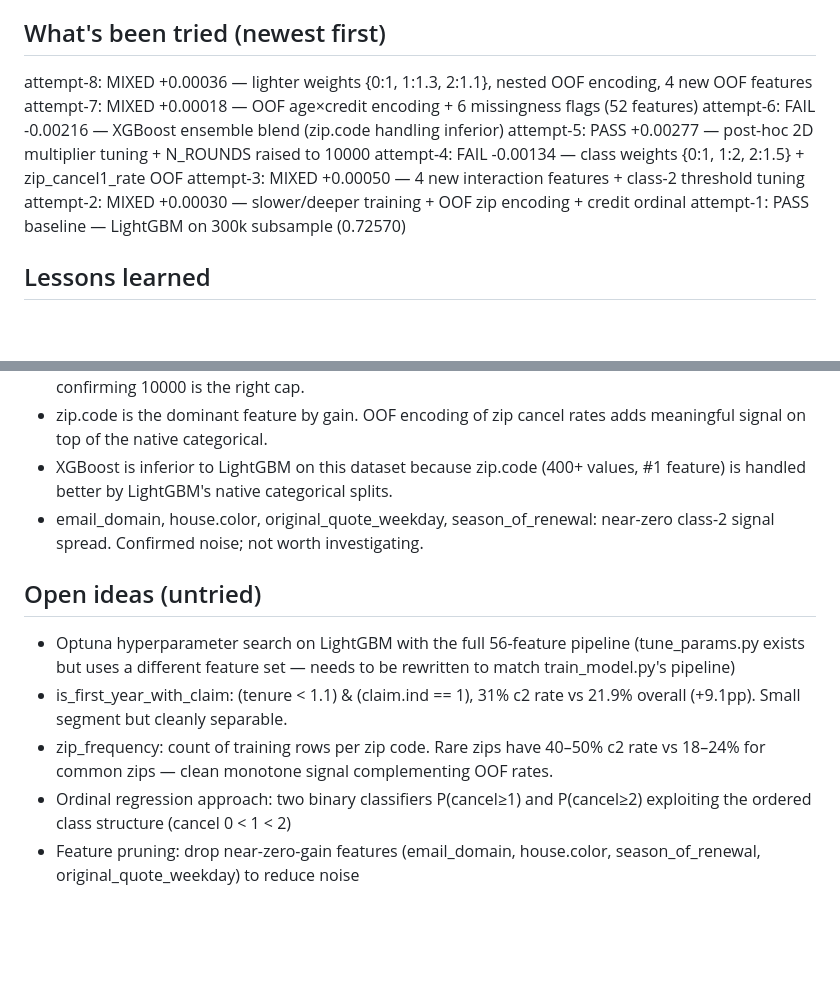
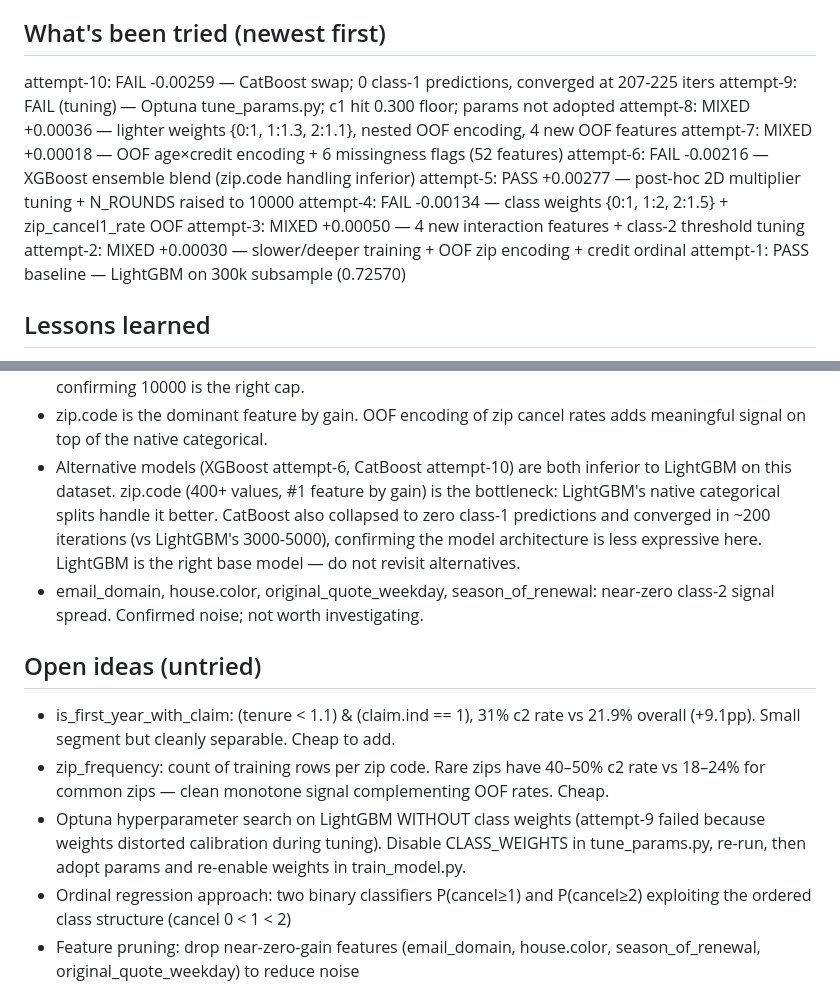
Before and after one commit to Ronsini/ness-statathon-2026, a Markdown page: docs/PROJECT_STATE.md, 2 parts joined by grey strips. Rendered like a GitHub page; blank space fills up the shorter version.

```diff
--- a/docs/PROJECT_STATE.md
+++ b/docs/PROJECT_STATE.md
@@ -50,14 +50,16 @@ Decision rule: two-stage multiplier search (coarse step 0.05, fine step 0.01 ±0
 
 ## What's been tried (newest first)
 
-attempt-8: MIXED +0.00036 — lighter weights {0:1, 1:1.3, 2:1.1}, nested OOF encoding, 4 new OOF features
-attempt-7: MIXED +0.00018 — OOF age×credit encoding + 6 missingness flags (52 features)
-attempt-6: FAIL  -0.00216 — XGBoost ensemble blend (zip.code handling inferior)
-attempt-5: PASS  +0.00277 — post-hoc 2D multiplier tuning + N_ROUNDS raised to 10000
-attempt-4: FAIL  -0.00134 — class weights {0:1, 1:2, 2:1.5} + zip_cancel1_rate OOF
-attempt-3: MIXED +0.00050 — 4 new interaction features + class-2 threshold tuning
-attempt-2: MIXED +0.00030 — slower/deeper training + OOF zip encoding + credit ordinal
-attempt-1: PASS  baseline — LightGBM on 300k subsample (0.72570)
+attempt-10: FAIL  -0.00259 — CatBoost swap; 0 class-1 predictions, converged at 207-225 iters
+attempt-9:  FAIL (tuning) — Optuna tune_params.py; c1 hit 0.300 floor; params not adopted
+attempt-8:  MIXED +0.00036 — lighter weights {0:1, 1:1.3, 2:1.1}, nested OOF encoding, 4 new OOF features
+attempt-7:  MIXED +0.00018 — OOF age×credit encoding + 6 missingness flags (52 features)
+attempt-6:  FAIL  -0.00216 — XGBoost ensemble blend (zip.code handling inferior)
+attempt-5:  PASS  +0.00277 — post-hoc 2D multiplier tuning + N_ROUNDS raised to 10000
+attempt-4:  FAIL  -0.00134 — class weights {0:1, 1:2, 2:1.5} + zip_cancel1_rate OOF
+attempt-3:  MIXED +0.00050 — 4 new interaction features + class-2 threshold tuning
+attempt-2:  MIXED +0.00030 — slower/deeper training + OOF zip encoding + credit ordinal
+attempt-1:  PASS  baseline — LightGBM on 300k subsample (0.72570)
 
 ## Lessons learned
 
@@ -77,20 +79,24 @@ attempt-1: PASS  baseline — LightGBM on 300k subsample (0.72570)
   3477–4865 rounds, confirming 10000 is the right cap.
 - zip.code is the dominant feature by gain. OOF encoding of zip cancel rates adds
   meaningful signal on top of the native categorical.
-- XGBoost is inferior to LightGBM on this dataset because zip.code (400+ values,
-  #1 feature) is handled better by LightGBM's native categorical splits.
+- Alternative models (XGBoost attempt-6, CatBoost attempt-10) are both inferior to
+  LightGBM on this dataset. zip.code (400+ values, #1 feature by gain) is the
+  bottleneck: LightGBM's native categorical splits handle it better. CatBoost also
+  collapsed to zero class-1 predictions and converged in ~200 iterations (vs
+  LightGBM's 3000-5000), confirming the model architecture is less expressive here.
+  LightGBM is the right base model — do not revisit alternatives.
 - email_domain, house.color, original_quote_weekday, season_of_renewal: near-zero
   class-2 signal spread. Confirmed noise; not worth investigating.
 
 ## Open ideas (untried)
 
-- Optuna hyperparameter search on LightGBM with the full 56-feature pipeline
-  (tune_params.py exists but uses a different feature set — needs to be rewritten
-  to match train_model.py's pipeline)
 - is_first_year_with_claim: (tenure < 1.1) & (claim.ind == 1), 31% c2 rate vs 21.9%
-  overall (+9.1pp). Small segment but cleanly separable.
+  overall (+9.1pp). Small segment but cleanly separable. Cheap to add.
 - zip_frequency: count of training rows per zip code. Rare zips have 40–50% c2 rate
-  vs 18–24% for common zips — clean monotone signal complementing OOF rates.
+  vs 18–24% for common zips — clean monotone signal complementing OOF rates. Cheap.
+- Optuna hyperparameter search on LightGBM WITHOUT class weights (attempt-9 failed
+  because weights distorted calibration during tuning). Disable CLASS_WEIGHTS in
+  tune_params.py, re-run, then adopt params and re-enable weights in train_model.py.
 - Ordinal regression approach: two binary classifiers P(cancel≥1) and P(cancel≥2)
   exploiting the ordered class structure (cancel 0 < 1 < 2)
 - Feature pruning: drop near-zero-gain features (email_domain, house.color,
```
Also changed, not shown: docs/ATTEMPTS.md (+85 -0 lines).
